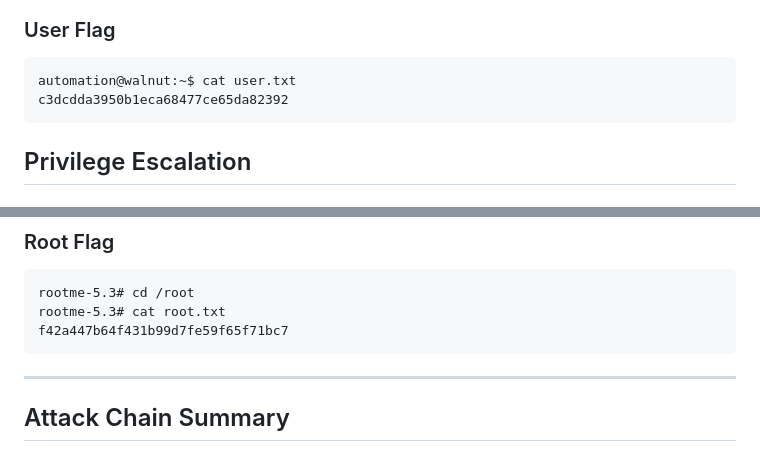
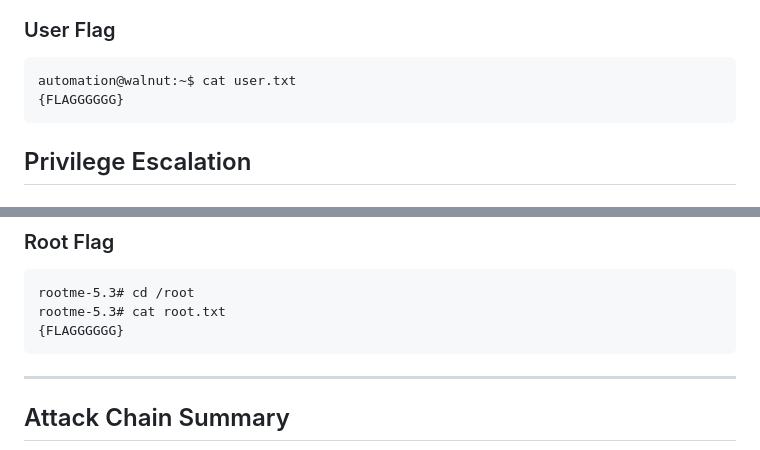
Before and after one commit to donmedfor/mybitbyte, a Markdown page: writeups/walnut/walnut.md, 2 parts joined by grey strips. Drawn GitHub-style.

````diff
--- a/writeups/walnut/walnut.md
+++ b/writeups/walnut/walnut.md
@@ -143,7 +143,7 @@ uid=7789(automation) gid=7789(automation) groups=7789(automation)
 ### User Flag
 ```
 automation@walnut:~$ cat user.txt
-c3dcdda3950b1eca68477ce65da82392
+{FLAGGGGGG}
 ```
 ## Privilege Escalation
 ### User Enumeration
@@ -230,7 +230,7 @@ uid=5002(localjob3) gid=5002(localjob3) euid=0(root) egid=0(root) groups=0(root)
 ```
 rootme-5.3# cd /root
 rootme-5.3# cat root.txt
-f42a447b64f431b99d7fe59f65f71bc7
+{FLAGGGGGG}
 ```
 ---
 ## Attack Chain Summary
````
